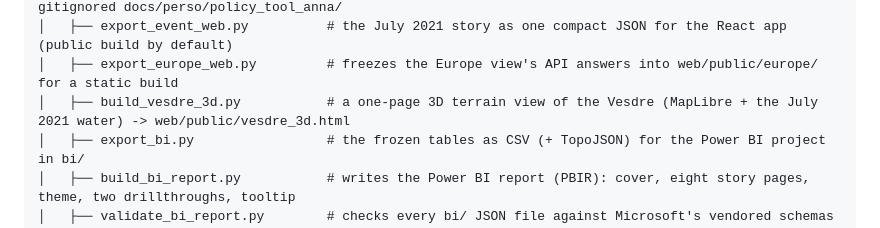
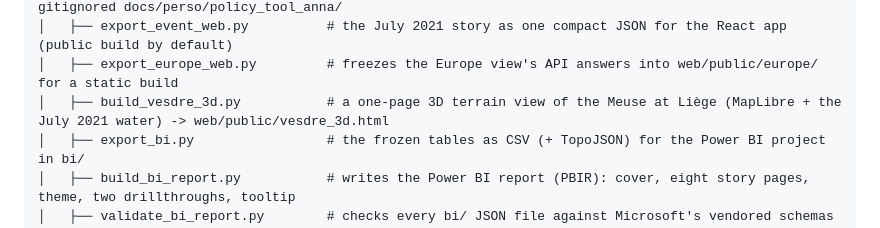
Before and after one commit to Siegried81/flood-to-policy, a Markdown page: docs/technical_deep_dive.md, the part around the change. GitHub-like rendering.

```diff
--- a/docs/technical_deep_dive.md
+++ b/docs/technical_deep_dive.md
@@ -680,7 +680,7 @@ flood-to-policy/
 │   ├── build_policy_tool.py         # the policy tool: one offline HTML file + PNG snapshots, in gitignored docs/perso/policy_tool_anna/
 │   ├── export_event_web.py          # the July 2021 story as one compact JSON for the React app (public build by default)
 │   ├── export_europe_web.py         # freezes the Europe view's API answers into web/public/europe/ for a static build
-│   ├── build_vesdre_3d.py           # a one-page 3D terrain view of the Vesdre (MapLibre + the July 2021 water) -> web/public/vesdre_3d.html
+│   ├── build_vesdre_3d.py           # a one-page 3D terrain view of the Meuse at Liège (MapLibre + the July 2021 water) -> web/public/vesdre_3d.html
 │   ├── export_bi.py                 # the frozen tables as CSV (+ TopoJSON) for the Power BI project in bi/
 │   ├── build_bi_report.py           # writes the Power BI report (PBIR): cover, eight story pages, theme, two drillthroughs, tooltip
 │   ├── validate_bi_report.py        # checks every bi/ JSON file against Microsoft's vendored schemas
```
Also changed, not shown: README.md (+20 -9 lines), docs/screenshots/team9_super_map.jpg (added), docs/screenshots/vesdre_3d.jpg (added), 2 other files.
